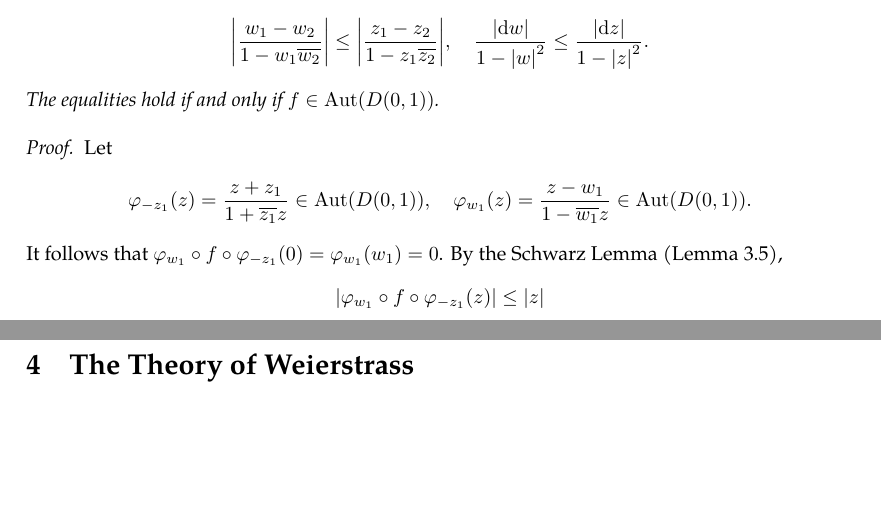
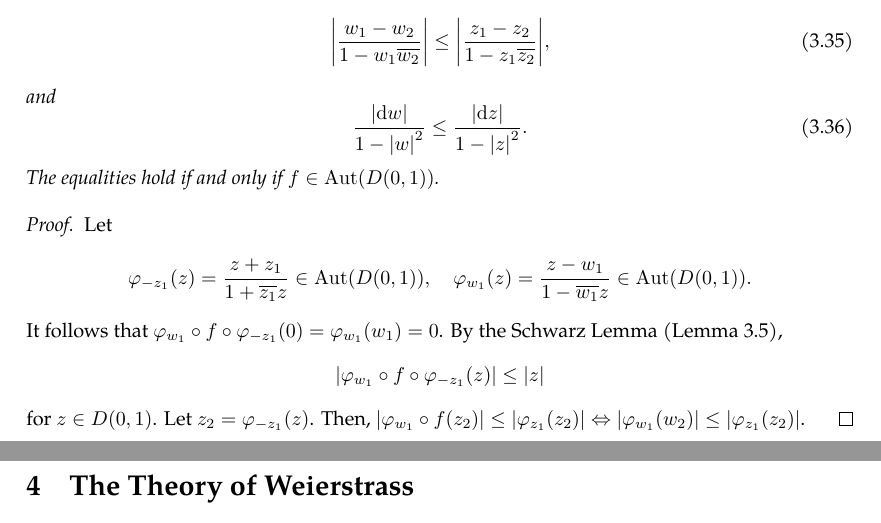
Before and after one commit to slipperking/complex-analysis-latex, a LaTeX document (main.tex): two parts of pages 57 and 58 of 58, joined at a grey line, cut so that both start at the same text, the shorter picture padded with empty space. Compiled offline with pdfLaTeX.

Commit message:
overleaf_to_git (Thu Jun 12 18:14:37 2025 -0700): update main.tex from r10895 to r10909

```diff
--- a/main.tex
+++ b/main.tex
@@ -1447,12 +1447,17 @@ It follows that \(\varphi_{-a}=\qty(\varphi_a)^{-1}\). Thus \(\varphi_a\) is sur
 As a direct consequence of \autoref{thm:holomorphicautomorphismgrouponunitdisk}, we have the following result:
 \begin{lemma}[Schwarz--Pick Lemma]\label{lemma:schwarzpick}
     Let \(f:D(0,1)\to D(0,1)\) be holomorphic. \(\forall z_1,z_2\in D(0,1)\), let \(w_1=f\qty(z_1)\) and \(w_2=f\qty(z_2)\). Then,
-    \[\abs{\frac{w_1-w_2}{1-w_1\overline{w_2}}}\leq\abs{\frac{z_1-z_2}{1-z_1\overline{z_2}}},\quad\frac{\abs{\dd{w}}}{1-\qty|w|^2}\leq\frac{\abs{\ddz}}{1-\qty|z|^2}.\]
+    \begin{equation}
+        \abs{\frac{w_1-w_2}{1-w_1\overline{w_2}}}\leq\abs{\frac{z_1-z_2}{1-z_1\overline{z_2}}},\label{eq:schwarzpick_statement1}
+    \end{equation} and
+    \begin{equation}
+        \frac{\abs{\dd{w}}}{1-\qty|w|^2}\leq\frac{\abs{\ddz}}{1-\qty|z|^2}.\label{eq:schwarzpick_statement2}
+    \end{equation}
     The equalities hold if and only if \(f\in\Aut(D(0,1))\).
 \end{lemma}
 \begin{proof}
     Let \[\varphi_{-z_1}(z)=\frac{z+z_1}{1+\overline{z_1}z}\in\Aut(D(0,1)),\quad\varphi_{w_1}(z)=\frac{z-w_1}{1-\overline{w_1}z}\in\Aut(D(0,1)).\]
-    It follows that \(\varphi_{w_1}\circ f\circ\varphi_{-z_1}(0)=\varphi_{w_1}\qty(w_1)=0\). By the Schwarz Lemma (\autoref{lemma:schwarz}), \[\abs{\varphi_{w_1}\circ f\circ\varphi_{-z_1}(z)}\leq\abs{z}\] for \(z\in D(0,1)\).
+    It follows that \(\varphi_{w_1}\circ f\circ\varphi_{-z_1}(0)=\varphi_{w_1}\qty(w_1)=0\). By the Schwarz Lemma (\autoref{lemma:schwarz}), \[\abs{\varphi_{w_1}\circ f\circ\varphi_{-z_1}(z)}\leq\abs{z}\] for \(z\in D(0,1)\). Let \(z_2=\varphi_{-z_1}(z)\). Then, \(\abs{\varphi_{w_1}\circ f\qty(z_2)}\leq\abs{\varphi_{z_1}\qty(z_2)}\Leftrightarrow\abs{\varphi_{w_1}\qty(w_2)}\leq\abs{\varphi_{z_1}\qty(z_2)}\).
 \end{proof}
 \section{The Theory of Weierstrass}
 \subsection{Laurent Series}
```
